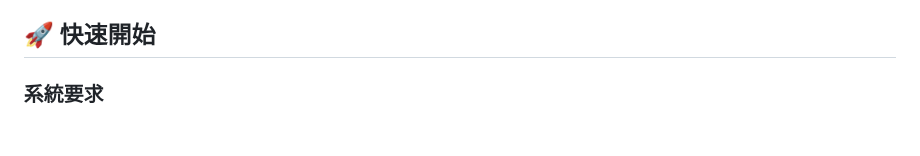
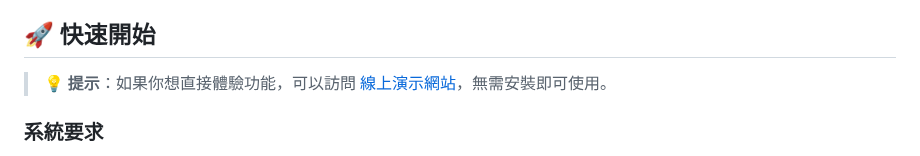
Before and after one commit to vvvjb18-lab/dse-sql-python-camp, a Markdown page: README.md, the part around the change. Rendered like a GitHub page; blank space fills up the shorter version.

Commit message:
進一步突出顯示線上演示網站連結

```diff
--- a/README.md
+++ b/README.md
@@ -18,6 +18,8 @@
 - 💻 **GUI 服務管理器**：Linux 圖形化服務管理工具
 
 ## 🚀 快速開始
+
+> 💡 **提示**：如果你想直接體驗功能，可以訪問 [線上演示網站](https://icthelper.duckdns.org)，無需安裝即可使用。
 
 ### 系統要求
 
```
